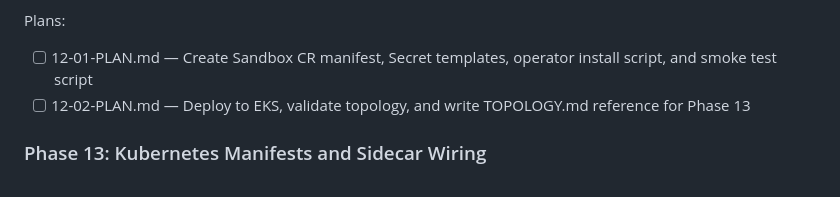
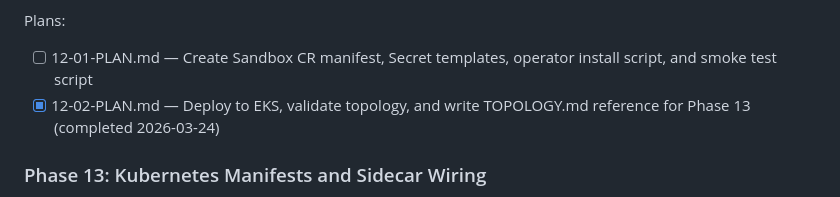
Before and after one commit to weka/wekaappstore, a Markdown page: .planning/ROADMAP.md, the part around one of its changes. GitHub-like rendering.

Commit message:
docs(phase-13): complete phase execution

```diff
--- a/.planning/ROADMAP.md
+++ b/.planning/ROADMAP.md
@@ -56,8 +56,8 @@ Plans:
 
 Plans:
 - [ ] 12-01-PLAN.md — Create Sandbox CR manifest, Secret templates, operator install script, and smoke test script
-- [ ] 12-02-PLAN.md — Deploy to EKS, validate topology, and write TOPOLOGY.md reference for Phase 13
-
+- [x] 12-02-PLAN.md — Deploy to EKS, validate topology, and write TOPOLOGY.md reference for Phase 13
+ (completed 2026-03-24)
 ### Phase 13: Kubernetes Manifests and Sidecar Wiring
 **Goal**: Complete Kubernetes manifest set authored and applied; MCP sidecar running inside the OpenClaw pod with correct RBAC, startup ordering, and runtime-generated openclaw.json
 **Depends on**: Phase 12
```
Also changed, not shown: other parts of .planning/ROADMAP.md (+1 -1 lines), .planning/STATE.md (+1 -1 lines), 1 other file.
